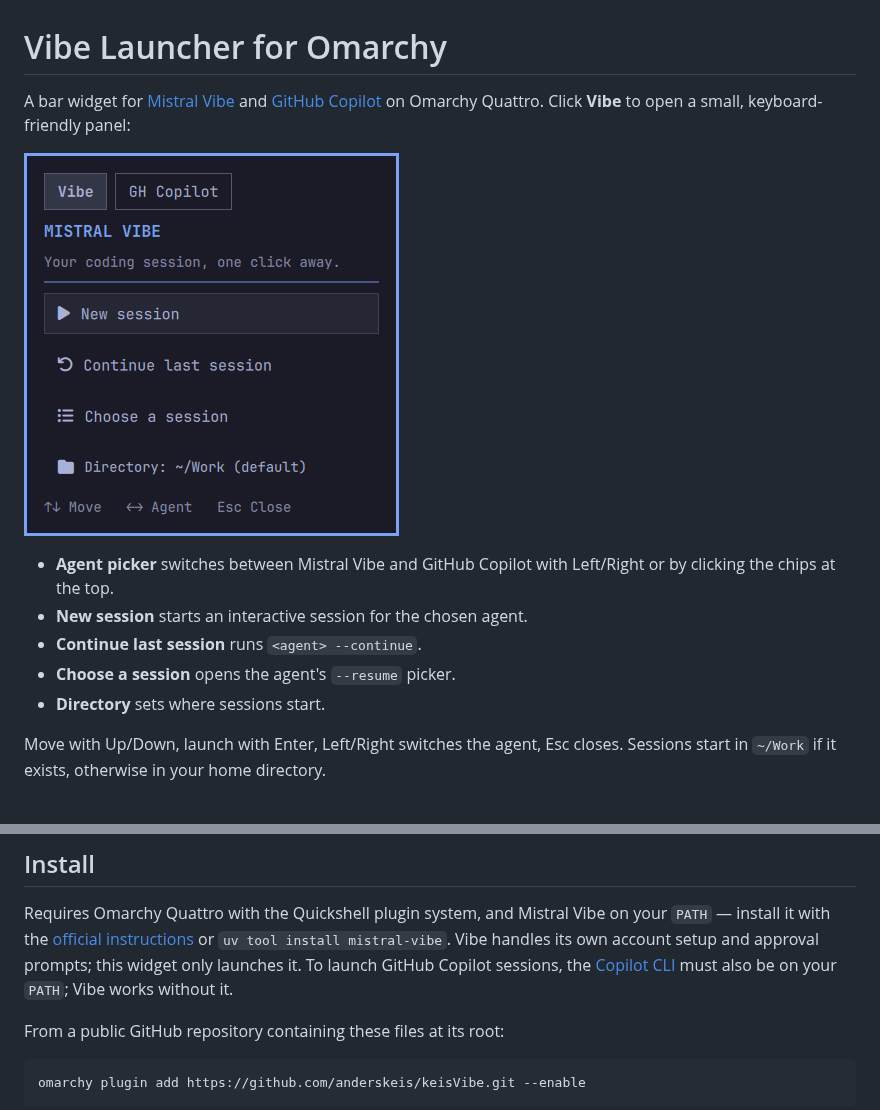
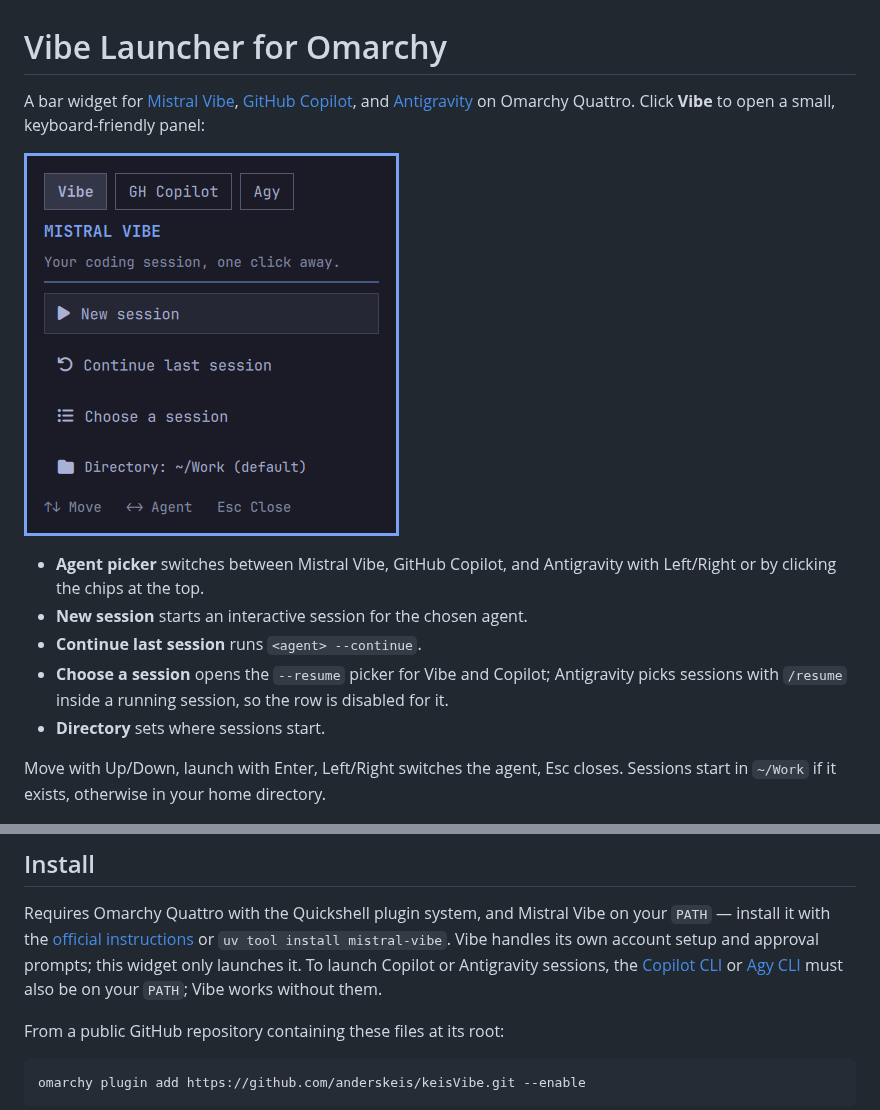
Before and after one commit to anderskeis/keisVibe, a Markdown page: README.md, 2 parts joined by grey strips. Drawn GitHub-style; pictures changed too: preview.png.

Commit message:
Add Antigravity CLI (Agy) to the agent picker
Third chip in the picker: Left/Right cycles Vibe -> Copilot -> Agy
and the A key selects it directly. New session launches agy and
Continue last uses its --continue flag, both through
omarchy-launch-tui with the org.omarchy.agy app-id.

Agy has no launch-time session picker: its /resume picker only
works as a slash command inside a running session, so Choose a
session is disabled for Agy with an explanatory tooltip, and
Enter on it shows a hint instead of launching. Verified live
that -i /resume sends a prompt to the model instead of opening
the picker, and that --continue resumes the latest conversation.

Also bumps the manifest to 1.2.0, updates the README, and
refreshes the preview image for the three-chip picker.

Co-authored-by: Mistral Vibe <220374863+mistral-vibe@users.noreply.github.com>

```diff
--- a/README.md
+++ b/README.md
@@ -1,16 +1,19 @@
 # Vibe Launcher for Omarchy
 
-A bar widget for [Mistral Vibe](https://github.com/mistralai/mistral-vibe) and
-[GitHub Copilot](https://github.com/github/copilot-cli) on Omarchy Quattro.
-Click **Vibe** to open a small, keyboard-friendly panel:
+A bar widget for [Mistral Vibe](https://github.com/mistralai/mistral-vibe),
+[GitHub Copilot](https://github.com/github/copilot-cli), and
+[Antigravity](https://github.com/google-antigravity/antigravity-cli) on
+Omarchy Quattro. Click **Vibe** to open a small, keyboard-friendly panel:
 
 ![Vibe launcher panel in the Omarchy bar](preview.png)
 
-- **Agent picker** switches between Mistral Vibe and GitHub Copilot with
-  Left/Right or by clicking the chips at the top.
+- **Agent picker** switches between Mistral Vibe, GitHub Copilot, and
+  Antigravity with Left/Right or by clicking the chips at the top.
 - **New session** starts an interactive session for the chosen agent.
 - **Continue last session** runs `<agent> --continue`.
-- **Choose a session** opens the agent's `--resume` picker.
+- **Choose a session** opens the `--resume` picker for Vibe and Copilot;
+  Antigravity picks sessions with `/resume` inside a running session, so the
+  row is disabled for it.
 - **Directory** sets where sessions start.
 
 Move with Up/Down, launch with Enter, Left/Right switches the agent, Esc
@@ -57,9 +60,11 @@ Requires Omarchy Quattro with the Quickshell plugin system, and Mistral
 Vibe on your `PATH` — install it with the
 [official instructions](https://github.com/mistralai/mistral-vibe#one-line-install-recommended)
 or `uv tool install mistral-vibe`. Vibe handles its own account setup and
-approval prompts; this widget only launches it. To launch GitHub Copilot
-sessions, the [Copilot CLI](https://github.com/github/copilot-cli/releases)
-must also be on your `PATH`; Vibe works without it.
+approval prompts; this widget only launches it. To launch Copilot or
+Antigravity sessions, the
+[Copilot CLI](https://github.com/github/copilot-cli/releases) or
+[Agy CLI](https://github.com/google-antigravity/antigravity-cli) must also
+be on your `PATH`; Vibe works without them.
 
 From a public GitHub repository containing these files at its root:
 
```
Also changed, not shown: 3 other files.
